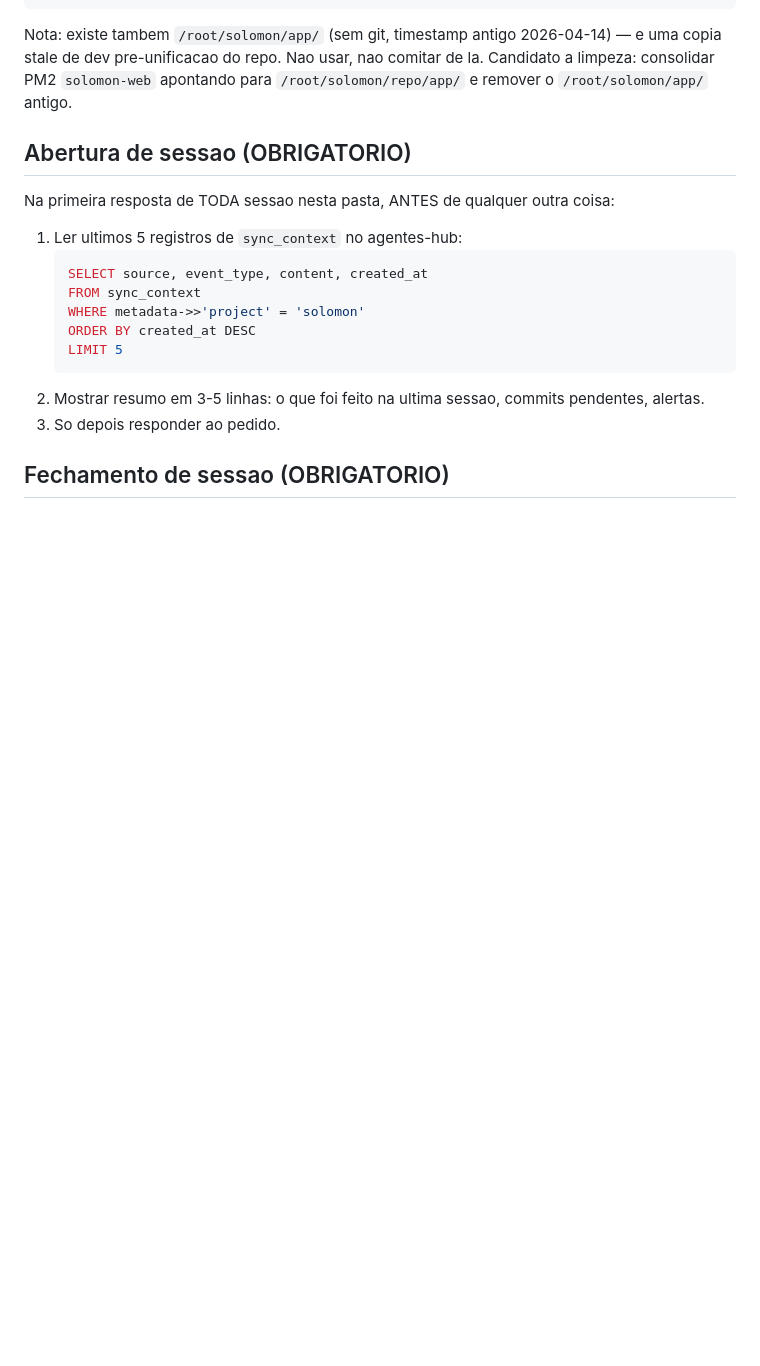
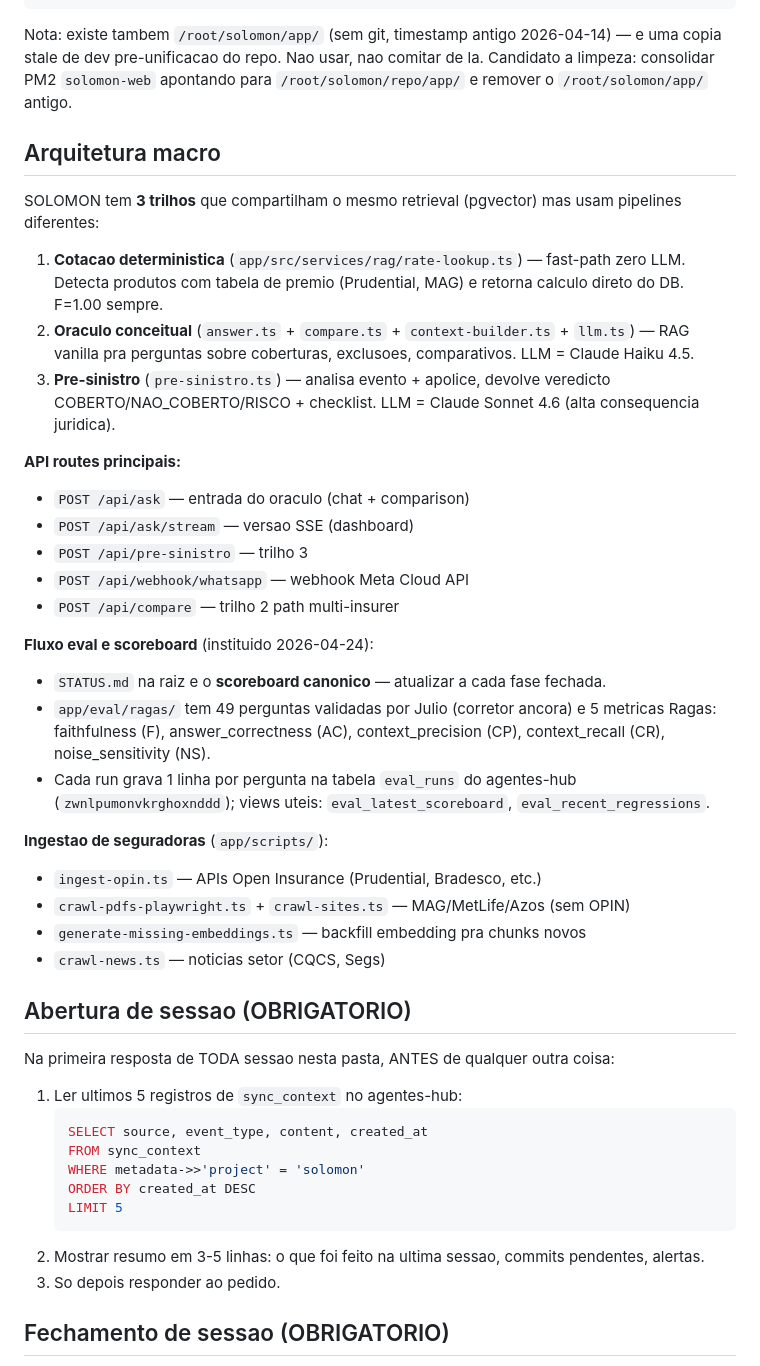
Before and after one commit to RENATOVIEIRA10/SOLOMON-, a Markdown page: CLAUDE.md, the part around one of its changes. Rendered like a GitHub page; blank space fills up the shorter version.

````diff
--- a/CLAUDE.md
+++ b/CLAUDE.md
@@ -27,6 +27,32 @@ Este arquivo e committed. Qualquer Claude em qualquer maquina le isto na primeir
 ```
 
 Nota: existe tambem `/root/solomon/app/` (sem git, timestamp antigo 2026-04-14) — e uma copia stale de dev pre-unificacao do repo. Nao usar, nao comitar de la. Candidato a limpeza: consolidar PM2 `solomon-web` apontando para `/root/solomon/repo/app/` e remover o `/root/solomon/app/` antigo.
+
+## Arquitetura macro
+
+SOLOMON tem **3 trilhos** que compartilham o mesmo retrieval (pgvector) mas usam pipelines diferentes:
+
+1. **Cotacao deterministica** (`app/src/services/rag/rate-lookup.ts`) — fast-path zero LLM. Detecta produtos com tabela de premio (Prudential, MAG) e retorna calculo direto do DB. F=1.00 sempre.
+2. **Oraculo conceitual** (`answer.ts` + `compare.ts` + `context-builder.ts` + `llm.ts`) — RAG vanilla pra perguntas sobre coberturas, exclusoes, comparativos. LLM = Claude Haiku 4.5.
+3. **Pre-sinistro** (`pre-sinistro.ts`) — analisa evento + apolice, devolve veredicto COBERTO/NAO_COBERTO/RISCO + checklist. LLM = Claude Sonnet 4.6 (alta consequencia juridica).
+
+**API routes principais:**
+- `POST /api/ask` — entrada do oraculo (chat + comparison)
+- `POST /api/ask/stream` — versao SSE (dashboard)
+- `POST /api/pre-sinistro` — trilho 3
+- `POST /api/webhook/whatsapp` — webhook Meta Cloud API
+- `POST /api/compare` — trilho 2 path multi-insurer
+
+**Fluxo eval e scoreboard** (instituido 2026-04-24):
+- `STATUS.md` na raiz e o **scoreboard canonico** — atualizar a cada fase fechada.
+- `app/eval/ragas/` tem 49 perguntas validadas por Julio (corretor ancora) e 5 metricas Ragas: faithfulness (F), answer_correctness (AC), context_precision (CP), context_recall (CR), noise_sensitivity (NS).
+- Cada run grava 1 linha por pergunta na tabela `eval_runs` do agentes-hub (`zwnlpumonvkrghoxnddd`); views uteis: `eval_latest_scoreboard`, `eval_recent_regressions`.
+
+**Ingestao de seguradoras** (`app/scripts/`):
+- `ingest-opin.ts` — APIs Open Insurance (Prudential, Bradesco, etc.)
+- `crawl-pdfs-playwright.ts` + `crawl-sites.ts` — MAG/MetLife/Azos (sem OPIN)
+- `generate-missing-embeddings.ts` — backfill embedding pra chunks novos
+- `crawl-news.ts` — noticias setor (CQCS, Segs)
 
 ## Abertura de sessao (OBRIGATORIO)
 
````
Also changed, not shown: other parts of CLAUDE.md (+27 -0 lines).
